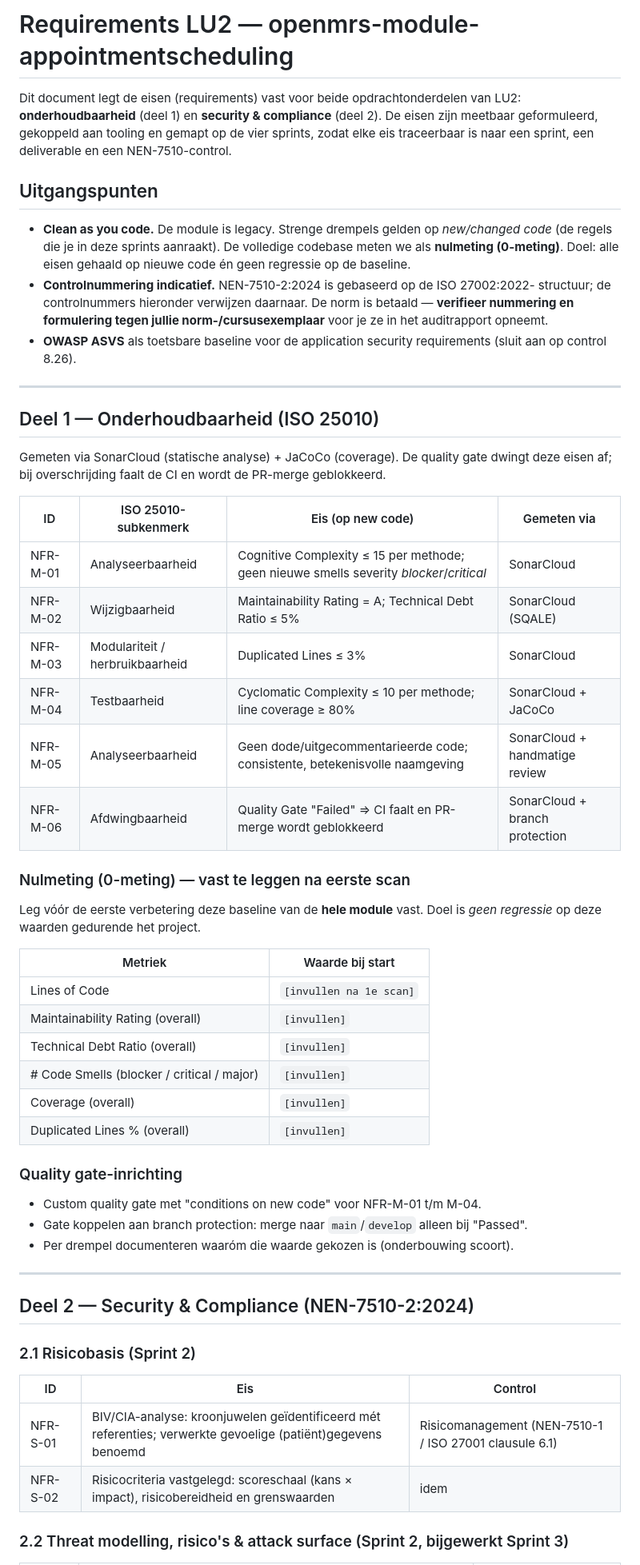
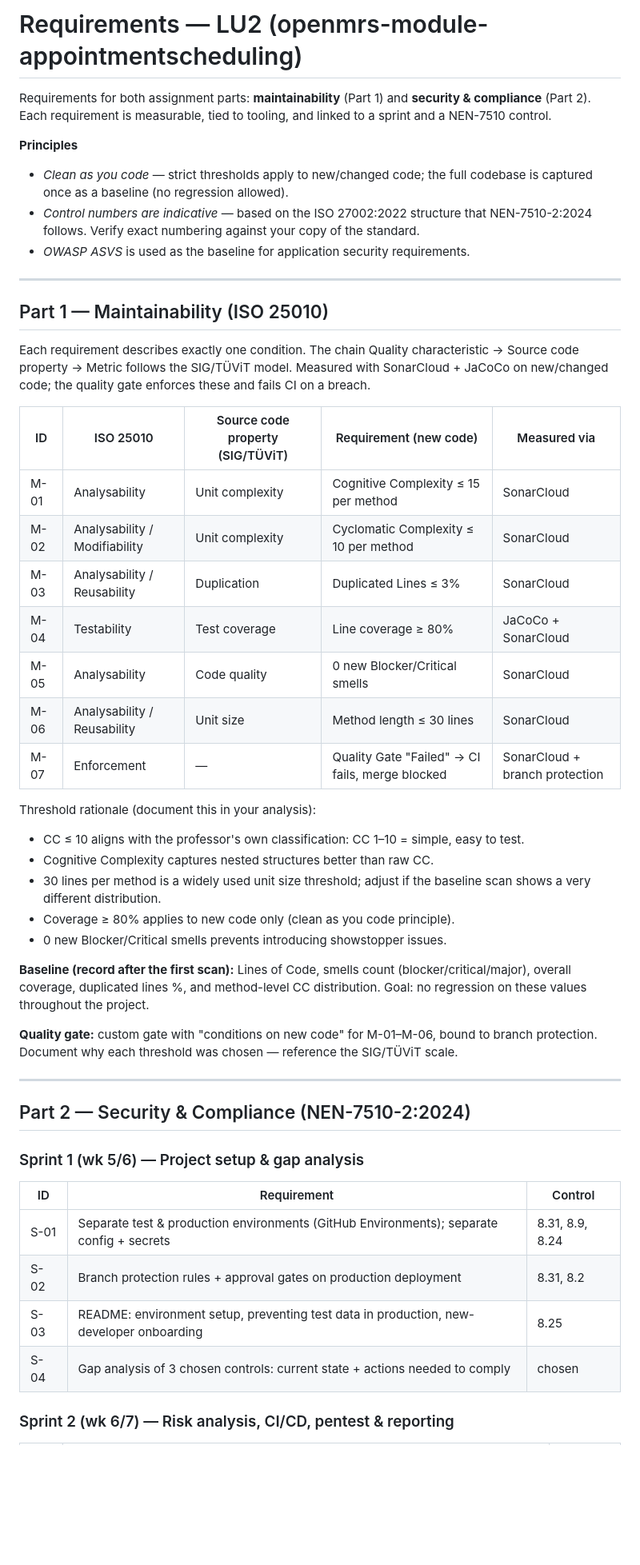
Before and after one commit to Avans-2-4-LU2/LU2-Kwaliteit-Security-Verbetersonderzoek, a Markdown page: documentation/Requirements.md, the part around one of its changes. Shown at 80% size. Drawn GitHub-style; blank space fills up the shorter version.

```diff
--- a/documentation/Requirements.md
+++ b/documentation/Requirements.md
@@ -1,69 +1,61 @@
-# Requirements LU2 — openmrs-module-appointmentscheduling
+# Requirements — LU2 (openmrs-module-appointmentscheduling)
 
-Dit document legt de eisen (requirements) vast voor beide opdrachtonderdelen van LU2:
-**onderhoudbaarheid** (deel 1) en **security & compliance** (deel 2). De eisen zijn
-meetbaar geformuleerd, gekoppeld aan tooling en gemapt op de vier sprints, zodat elke
-eis traceerbaar is naar een sprint, een deliverable en een NEN-7510-control.
+Requirements for both assignment parts: **maintainability** (Part 1) and
+**security & compliance** (Part 2). Each requirement is measurable, tied to tooling,
+and linked to a sprint and a NEN-7510 control.
 
-## Uitgangspunten
+**Principles**
 
-- **Clean as you code.** De module is legacy. Strenge drempels gelden op *new/changed
-  code* (de regels die je in deze sprints aanraakt). De volledige codebase meten we als
-  **nulmeting (0-meting)**. Doel: alle eisen gehaald op nieuwe code én geen regressie op
-  de baseline.
-- **Controlnummering indicatief.** NEN-7510-2:2024 is gebaseerd op de ISO 27002:2022-
-  structuur; de controlnummers hieronder verwijzen daarnaar. De norm is betaald —
-  **verifieer nummering en formulering tegen jullie norm-/cursusexemplaar** voor je ze in
-  het auditrapport opneemt.
-- **OWASP ASVS** als toetsbare baseline voor de application security requirements
-  (sluit aan op control 8.26).
+- *Clean as you code* — strict thresholds apply to new/changed code; the full codebase
+  is captured once as a baseline (no regression allowed).
+- *Control numbers are indicative* — based on the ISO 27002:2022 structure that
+  NEN-7510-2:2024 follows. Verify exact numbering against your copy of the standard.
+- *OWASP ASVS* is used as the baseline for application security requirements.
 
 ---
 
-## Deel 1 — Onderhoudbaarheid (ISO 25010)
+## Part 1 — Maintainability (ISO 25010)
 
-Gemeten via SonarCloud (statische analyse) + JaCoCo (coverage). De quality gate dwingt
-deze eisen af; bij overschrijding faalt de CI en wordt de PR-merge geblokkeerd.
+Each requirement describes exactly one condition. The chain Quality characteristic →
+Source code property → Metric follows the SIG/TÜViT model. Measured with SonarCloud +
+JaCoCo on new/changed code; the quality gate enforces these and fails CI on a breach.
 
-| ID | ISO 25010-subkenmerk | Eis (op new code) | Gemeten via |
-|----|----------------------|-------------------|-------------|
-| NFR-M-01 | Analyseerbaarheid | Cognitive Complexity ≤ 15 per methode; geen nieuwe smells severity *blocker*/*critical* | SonarCloud |
-| NFR-M-02 | Wijzigbaarheid | Maintainability Rating = A; Technical Debt Ratio ≤ 5% | SonarCloud (SQALE) |
-| NFR-M-03 | Modulariteit / herbruikbaarheid | Duplicated Lines ≤ 3% | SonarCloud |
-| NFR-M-04 | Testbaarheid | Cyclomatic Complexity ≤ 10 per methode; line coverage ≥ 80% | SonarCloud + JaCoCo |
-| NFR-M-05 | Analyseerbaarheid | Geen dode/uitgecommentarieerde code; consistente, betekenisvolle naamgeving | SonarCloud + handmatige review |
-| NFR-M-06 | Afdwingbaarheid | Quality Gate "Failed" ⇒ CI faalt en PR-merge wordt geblokkeerd | SonarCloud + branch protection |
+| ID | ISO 25010 | Source code property (SIG/TÜViT) | Requirement (new code) | Measured via |
+|----|-----------|----------------------------------|------------------------|--------------|
+| M-01 | Analysability | Unit complexity | Cognitive Complexity ≤ 15 per method | SonarCloud |
+| M-02 | Analysability / Modifiability | Unit complexity | Cyclomatic Complexity ≤ 10 per method | SonarCloud |
+| M-03 | Analysability / Reusability | Duplication | Duplicated Lines ≤ 3% | SonarCloud |
+| M-04 | Testability | Test coverage | Line coverage ≥ 80% | JaCoCo + SonarCloud |
+| M-05 | Analysability | Code quality | 0 new Blocker/Critical smells | SonarCloud |
+| M-06 | Analysability / Reusability | Unit size | Method length ≤ 30 lines | SonarCloud |
+| M-07 | Enforcement | — | Quality Gate "Failed" → CI fails, merge blocked | SonarCloud + branch protection |
 
-### Nulmeting (0-meting) — vast te leggen na eerste scan
+Threshold rationale (document this in your analysis):
+- CC ≤ 10 aligns with the professor's own classification: CC 1–10 = simple, easy to test.
+- Cognitive Complexity captures nested structures better than raw CC.
+- 30 lines per method is a widely used unit size threshold; adjust if the baseline scan shows a very different distribution.
+- Coverage ≥ 80% applies to new code only (clean as you code principle).
+- 0 new Blocker/Critical smells prevents introducing showstopper issues.
 
-Leg vóór de eerste verbetering deze baseline van de **hele module** vast. Doel is *geen
-regressie* op deze waarden gedurende het project.
+**Baseline (record after the first scan):** Lines of Code, smells count (blocker/critical/major),
+overall coverage, duplicated lines %, and method-level CC distribution.
+Goal: no regression on these values throughout the project.
 
-| Metriek | Waarde bij start |
-|---------|------------------|
-| Lines of Code | `[invullen na 1e scan]` |
-| Maintainability Rating (overall) | `[invullen]` |
-| Technical Debt Ratio (overall) | `[invullen]` |
-| # Code Smells (blocker / critical / major) | `[invullen]` |
-| Coverage (overall) | `[invullen]` |
-| Duplicated Lines % (overall) | `[invullen]` |
-
-### Quality gate-inrichting
-
-- Custom quality gate met "conditions on new code" voor NFR-M-01 t/m M-04.
-- Gate koppelen aan branch protection: merge naar `main`/`develop` alleen bij "Passed".
-- Per drempel documenteren waaróm die waarde gekozen is (onderbouwing scoort).
+**Quality gate:** custom gate with "conditions on new code" for M-01–M-06, bound to branch
+protection. Document why each threshold was chosen — reference the SIG/TÜViT scale.
 
 ---
 
-## Deel 2 — Security & Compliance (NEN-7510-2:2024)
+## Part 2 — Security & Compliance (NEN-7510-2:2024)
 
-### 2.1 Risicobasis (Sprint 2)
+### Sprint 1 (wk 5/6) — Project setup & gap analysis
 
-| ID | Eis | Control |
-|----|-----|---------|
-| NFR-S-01 | BIV/CIA-analyse: kroonjuwelen geïdentificeerd mét referenties; verwerkte gevoelige (patiënt)gegevens benoemd | Risicomanagement (NEN-7510-1 / ISO 27001 clausule 6.1) |
-| NFR-S-02 | Risicocriteria vastgelegd: scoreschaal (kans × impact), risicobereidheid en grenswaarden | idem |
+| ID | Requirement | Control |
+|----|-------------|---------|
+| S-01 | Separate test & production environments (GitHub Environments); separate config + secrets | 8.31, 8.9, 8.24 |
+| S-02 | Branch protection rules + approval gates on production deployment | 8.31, 8.2 |
+| S-03 | README: environment setup, preventing test data in production, new-developer onboarding | 8.25 |
+| S-04 | Gap analysis of 3 chosen controls: current state + actions needed to comply | chosen |
 
-### 2.2 Threat modelling, risico's & attack surface (Sprint 2, bijgewerkt Sprint 3)
+### Sprint 2 (wk 6/7) — Risk analysis, CI/CD, pentest & reporting
 
```
Also changed, not shown: other parts of documentation/Requirements.md (+56 -91 lines).
